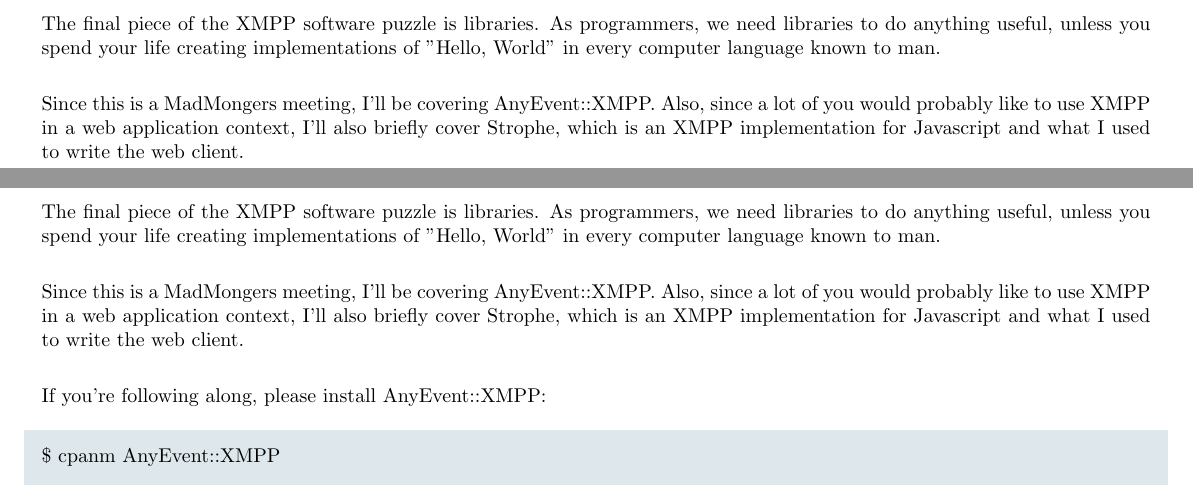
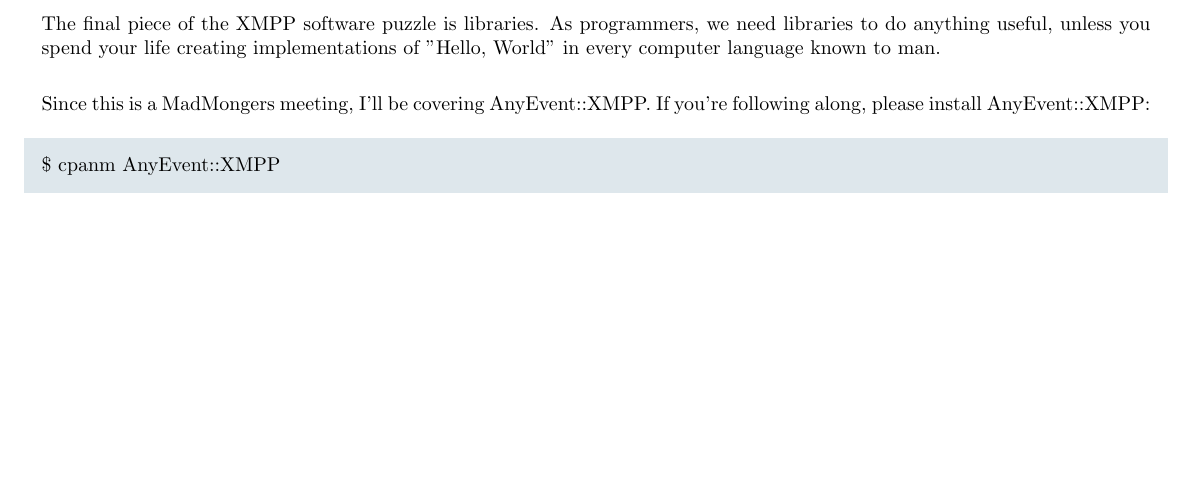
Before and after one commit to hoelzro/xmpp-talk, a LaTeX document (xmpp-talk.tex, which reads libraries.tex): two parts of pages 28 and 29 of 41 before the commit and part of page 28 of 40 after it, the two joined at a grey line, cut so that both start at the same text, the shorter picture padded with empty space. Compiled offline with pdfLaTeX.

Commit message:
Remove mention of Strophe

```diff
--- a/libraries.tex
+++ b/libraries.tex
@@ -3,14 +3,8 @@
 "Hello, World" in every computer language known to man.
 
 \pause
-Since this is a MadMongers meeting, I'll be covering AnyEvent::XMPP.  Also, since a lot
-of you would probably like to use XMPP in a web application context, I'll also briefly cover
-Strophe, which is an XMPP implementation for Javascript and what I used to write the web
-client.
-
-\pause
-
-If you're following along, please install AnyEvent::XMPP:
+Since this is a MadMongers meeting, I'll be covering AnyEvent::XMPP.  If you're following along,
+please install AnyEvent::XMPP:
 
 \begin{shaded}
 \$ cpanm AnyEvent::XMPP
```
